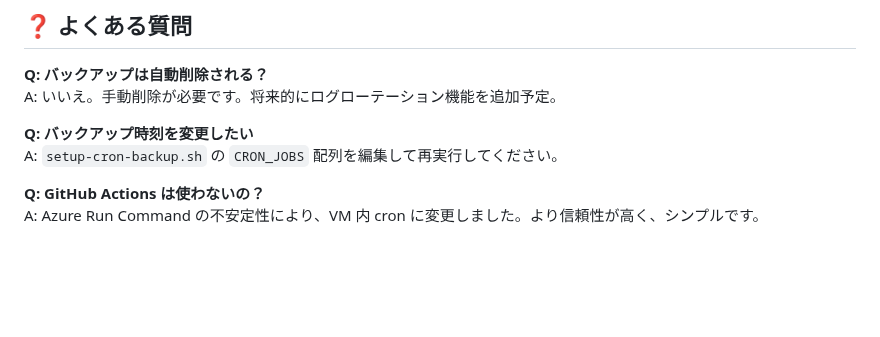
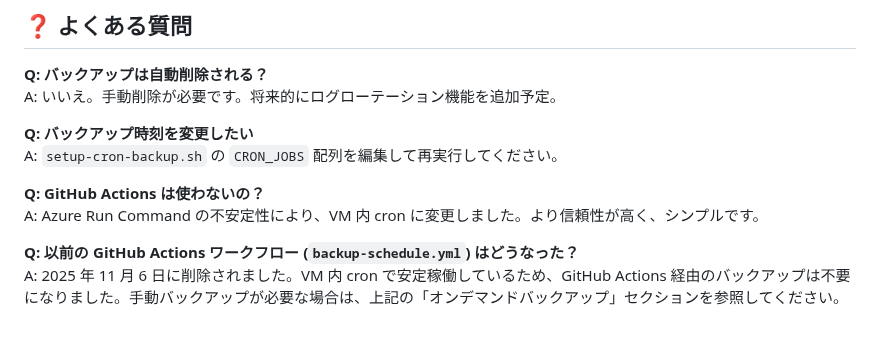
Before and after one commit to aktsmm/CICD-AKS-technical-exercise, a Markdown page: infra/scripts/README-BACKUP.md, the part around the change. Rendered like a GitHub page; blank space fills up the shorter version.

Commit message:
バックアップワークフロー削除に関する説明を README に追加

```diff
--- a/infra/scripts/README-BACKUP.md
+++ b/infra/scripts/README-BACKUP.md
@@ -271,3 +271,6 @@ A: `setup-cron-backup.sh` の `CRON_JOBS` 配列を編集して再実行して
 
 **Q: GitHub Actions は使わないの？**
 A: Azure Run Command の不安定性により、VM 内 cron に変更しました。より信頼性が高く、シンプルです。
+
+**Q: 以前の GitHub Actions ワークフロー (`backup-schedule.yml`) はどうなった？**
+A: 2025 年 11 月 6 日に削除されました。VM 内 cron で安定稼働しているため、GitHub Actions 経由のバックアップは不要になりました。手動バックアップが必要な場合は、上記の「オンデマンドバックアップ」セクションを参照してください。
```
